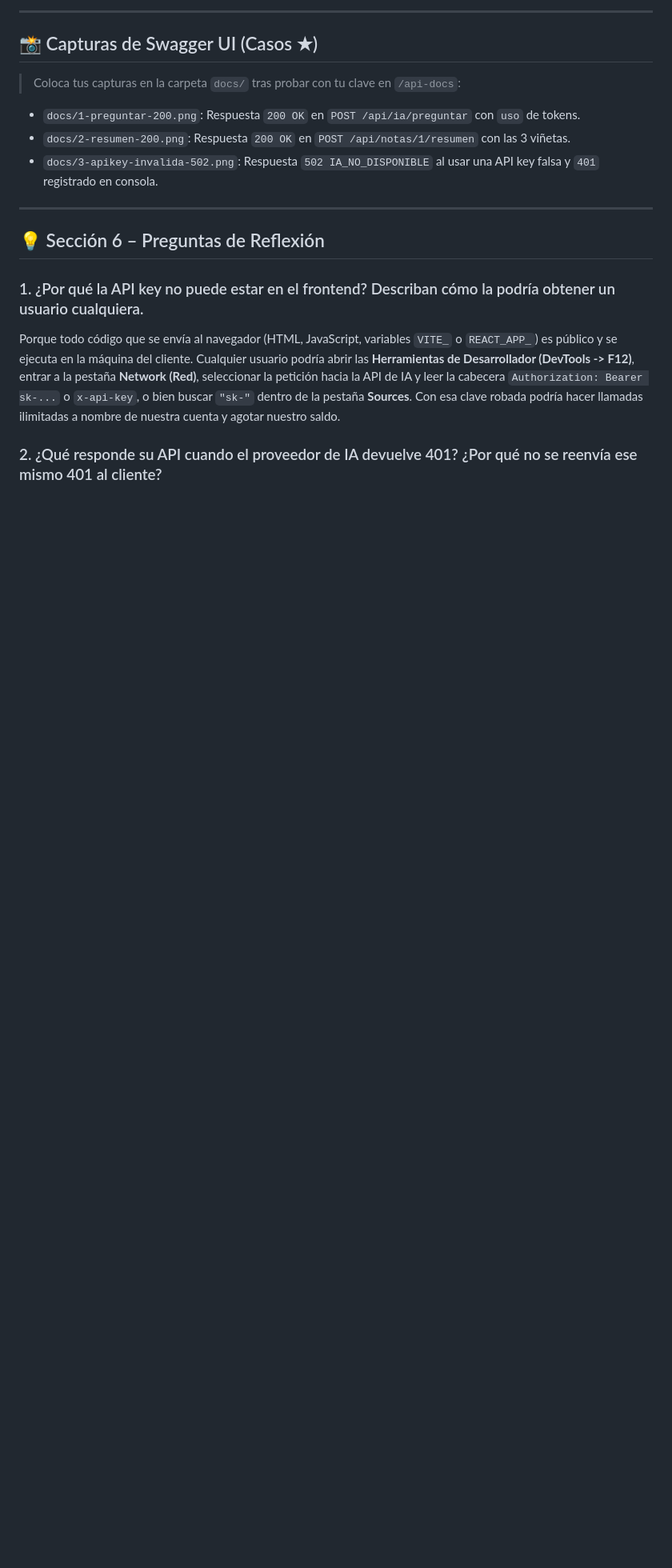
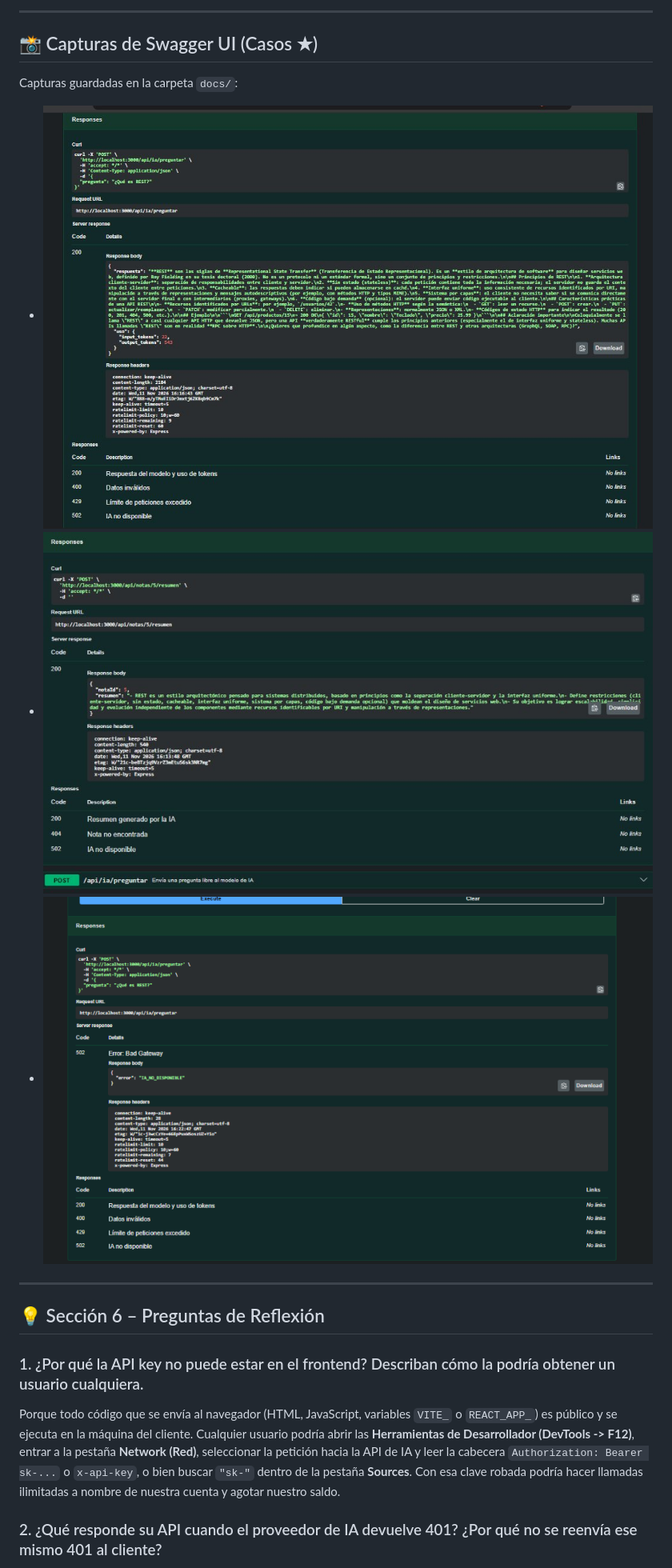
Before and after one commit to sebassebitas12/express-swagger-ai-api, a Markdown page: README.md, the part around one of its changes. Shown at 80% size. Rendered like a GitHub page; pictures changed too: docs/1-preguntar-200.jpg (added), docs/2-resumen-200.jpg (added), docs/3-apikey-invalida-502.png (added); blank space fills up the shorter version.

Commit message:
docs: agregar las 3 capturas reales de Swagger UI y tokens medidos

```diff
--- a/README.md
+++ b/README.md
@@ -85,10 +85,10 @@ Al modificar el prompt de sistema en `POST /api/notas/:id/resumen`, observamos c
 
 ## 📸 Capturas de Swagger UI (Casos ★)
 
-> Coloca tus capturas en la carpeta `docs/` tras probar con tu clave en `/api-docs`:
-- `docs/1-preguntar-200.png`: Respuesta `200 OK` en `POST /api/ia/preguntar` con `uso` de tokens.
-- `docs/2-resumen-200.png`: Respuesta `200 OK` en `POST /api/notas/1/resumen` con las 3 viñetas.
-- `docs/3-apikey-invalida-502.png`: Respuesta `502 IA_NO_DISPONIBLE` al usar una API key falsa y `401` registrado en consola.
+Capturas guardadas en la carpeta `docs/`:
+- ![Pregunta libre 200](docs/1-preguntar-200.jpg)
+- ![Resumen de nota 200](docs/2-resumen-200.jpg)
+- ![API key falsa 502](docs/3-apikey-invalida-502.png)
 
 ---
 
```
Also changed, not shown: other parts of README.md (+2 -2 lines), 3 other files.
